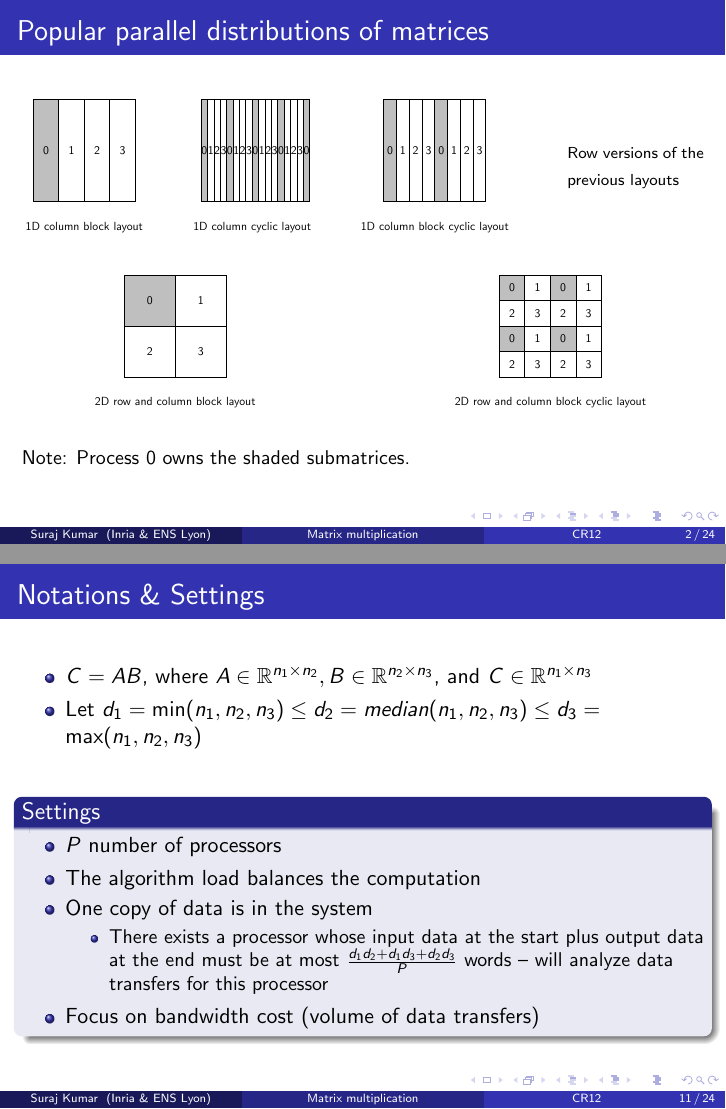
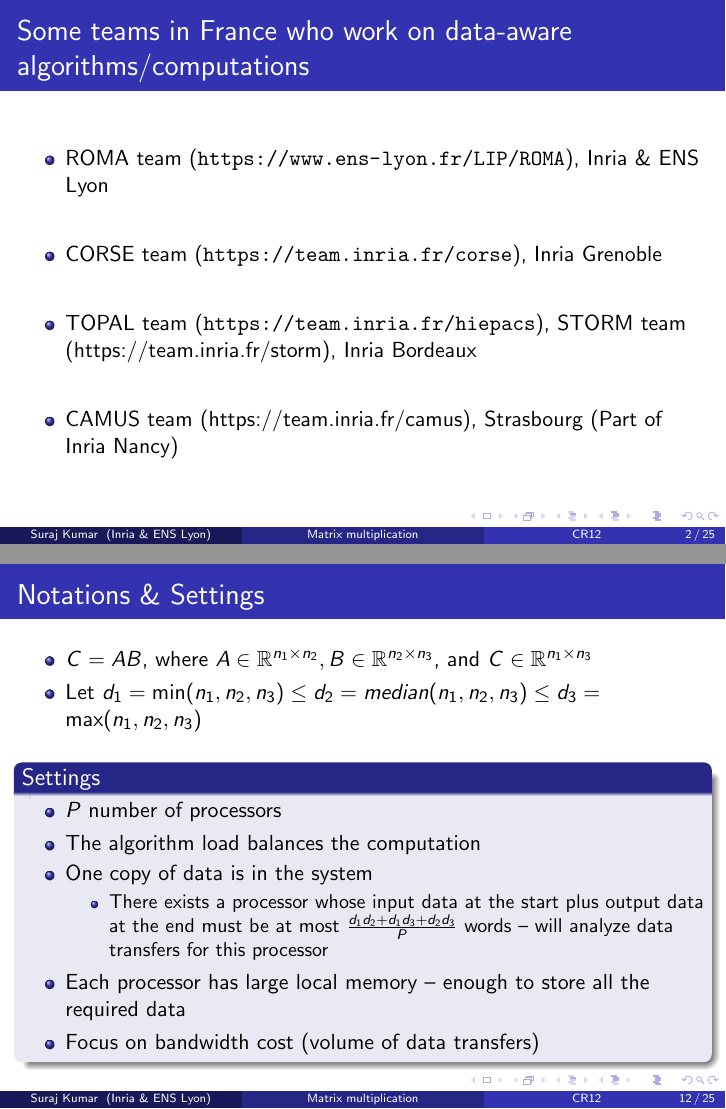
Before and after one commit to surakuma/surakuma.github.io, LaTeX slides (CR12/Lecture3/parallelMatmul.tex): pages 2 and 11 of 24 before the commit and pages 2 and 12 of 25 after it, joined at a grey line. Compiled offline with pdfLaTeX.

Commit message:
Lecture3 slides

```diff
--- a/CR12/Lecture3/parallelMatmul.tex
+++ b/CR12/Lecture3/parallelMatmul.tex
@@ -83,6 +83,18 @@
 
 	\begin{frame}
 		\titlepage % Output the title slide, automatically created using the text entered in the PRESENTATION INFORMATION block above
+	\end{frame}
+
+	\begin{frame}{Some teams in France who work on data-aware algorithms/computations}
+		\begin{itemize}
+			\item ROMA team (\url{https://www.ens-lyon.fr/LIP/ROMA}), Inria \& ENS Lyon
+			\vfill
+			\item CORSE team (\url{https://team.inria.fr/corse}), Inria Grenoble
+			\vfill
+			\item TOPAL team (\url{https://team.inria.fr/hiepacs}), STORM team (https://team.inria.fr/storm), Inria Bordeaux
+			\vfill
+			\item CAMUS team (https://team.inria.fr/camus), Strasbourg (Part of Inria Nancy)
+		\end{itemize}
 	\end{frame}
 %	\section{Popular data layouts}
 %\begin{frame}{Table of Contents}
@@ -691,6 +703,7 @@
 						\begin{itemize}
 							\item There exists a processor whose input data at the start plus output data at the end  must be at most $\frac{d_1d_2+d_1d_3+d_2d_3}{P}$ words -- will analyze data transfers for this processor
 						\end{itemize}
+						\item Each processor has large local memory -- enough to store all the required data
 						\item Focus on bandwidth cost (volume of data transfers)
 					\end{itemize}
 				\end{block}
```
Also changed, not shown: CR12/Lecture3/parallelMatmul.pdf (added), CR12/Lecture3/parallelMatmul.tex (2 more changed lines).
